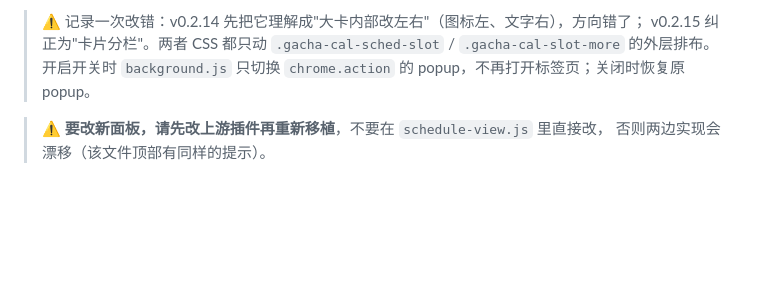
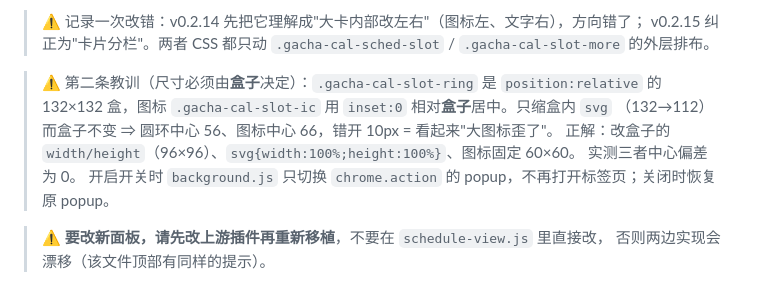
Before and after one commit to EastMG/gacha-calendar-extension, a Markdown page: README_Dev.md, the part around the change. GitHub-like rendering; blank space fills up the shorter version.

```diff
--- a/README_Dev.md
+++ b/README_Dev.md
@@ -178,6 +178,12 @@ npm run test:domains       # 测守卫自身：该失败时失败、该通过时
 
 > ⚠️ 记录一次改错：v0.2.14 先把它理解成"大卡内部改左右"（图标左、文字右），方向错了；
 > v0.2.15 纠正为"卡片分栏"。两者 CSS 都只动 `.gacha-cal-sched-slot` / `.gacha-cal-slot-more` 的外层排布。
+
+> ⚠️ 第二条教训（尺寸必须由**盒子**决定）：`.gacha-cal-slot-ring` 是 `position:relative` 的
+> 132×132 盒，图标 `.gacha-cal-slot-ic` 用 `inset:0` 相对**盒子**居中。只缩盒内 `svg`
+> （132→112）而盒子不变 ⇒ 圆环中心 56、图标中心 66，错开 10px = 看起来"大图标歪了"。
+> 正解：改盒子的 `width/height`（96×96）、`svg{width:100%;height:100%}`、图标固定 60×60。
+> 实测三者中心偏差为 0。
 开启开关时 `background.js` 只切换 `chrome.action` 的 popup，不再打开标签页；关闭时恢复原 popup。
 
 > ⚠️ **要改新面板，请先改上游插件再重新移植**，不要在 `schedule-view.js` 里直接改，
```
Also changed, not shown: store/PUBLISHING.md (+1 -0 lines), assets/panel-slot.png, 3 other files.
